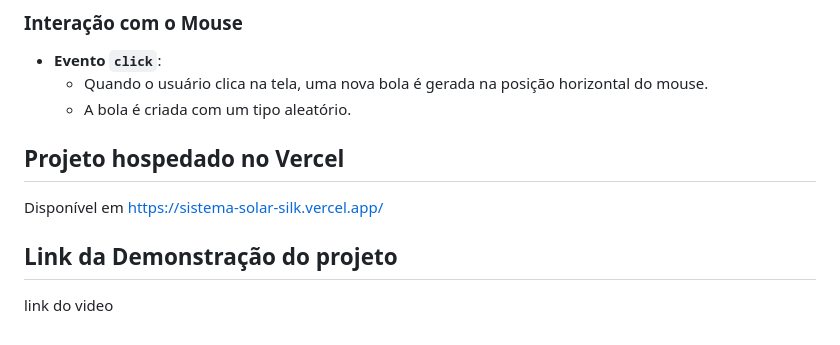
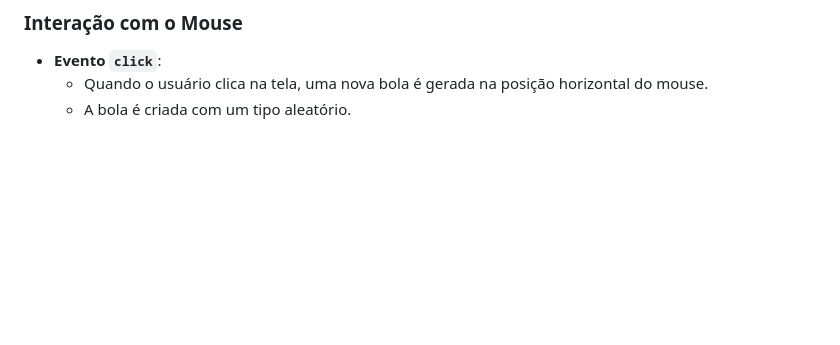
Before and after one commit to TANGOSOO/Trabalho2, a Markdown page: README.md, the part around the change. Rendered like a GitHub page; blank space fills up the shorter version.

```diff
--- a/README.md
+++ b/README.md
@@ -275,11 +275,3 @@ function updateTimer() {
 - **Evento `click`**:
   - Quando o usuário clica na tela, uma nova bola é gerada na posição horizontal do mouse.
   - A bola é criada com um tipo aleatório.
-
-## Projeto hospedado no Vercel
-
-Disponível em [https://sistema-solar-silk.vercel.app/](linkdovercel)
-
-## Link da Demonstração do projeto
-
-link do video
```
